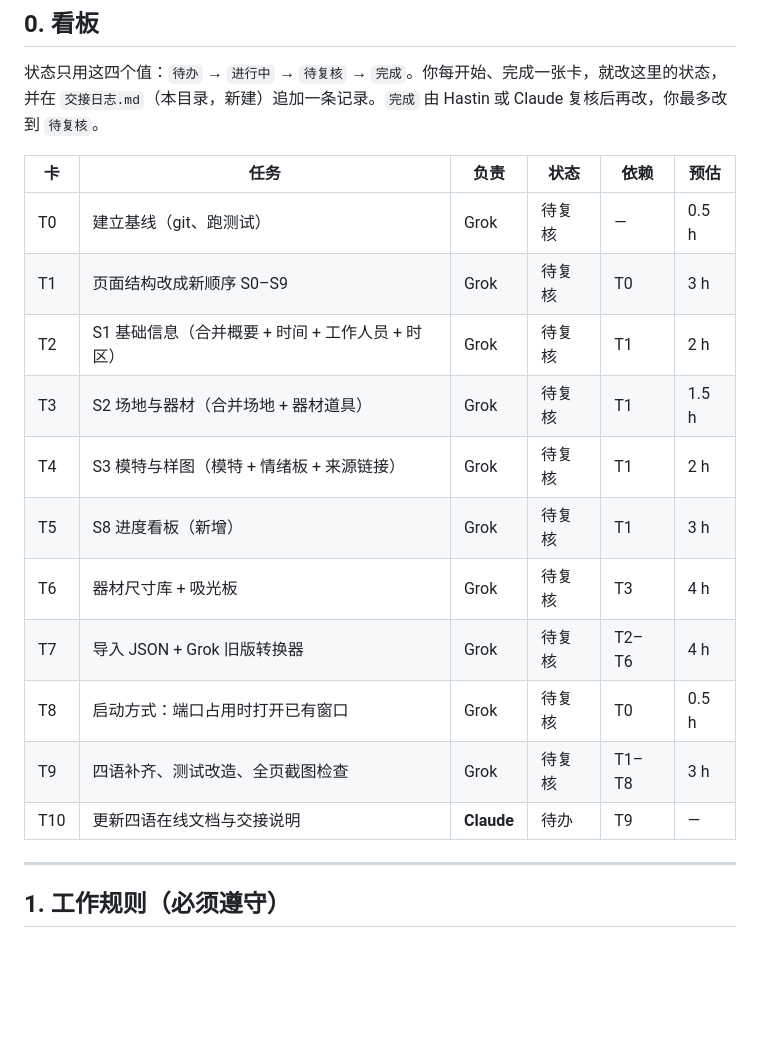
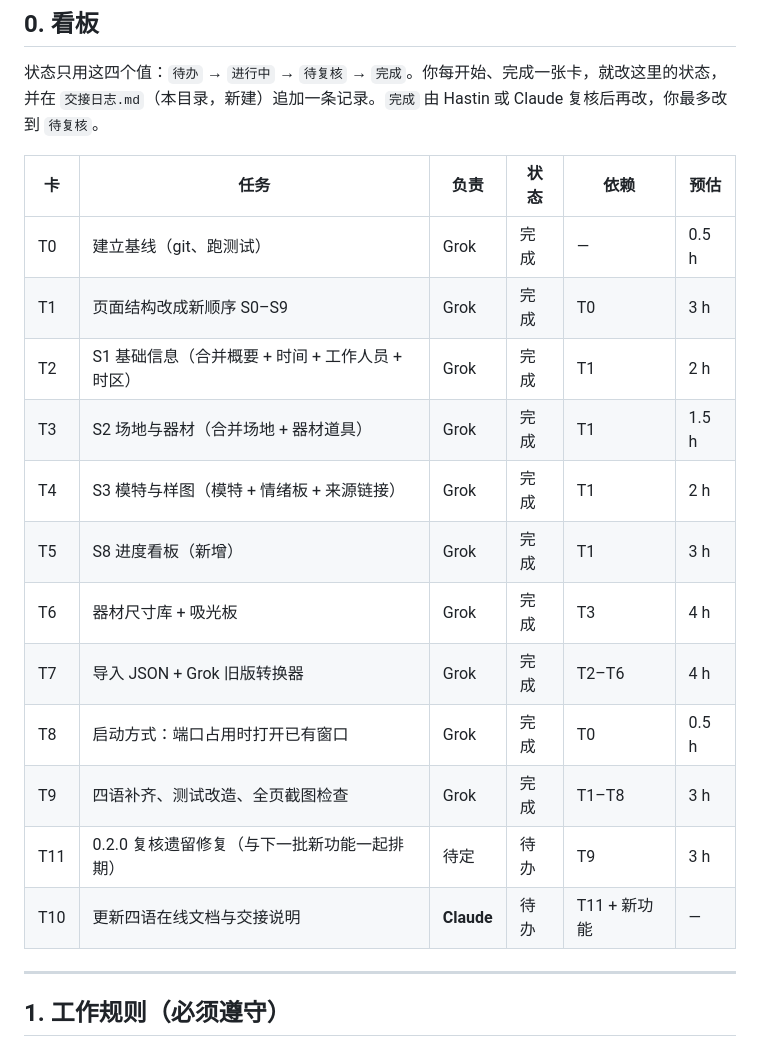
Before and after one commit to Hastin-moe/portrait-guidance, a Markdown page: 交接板.md, the part around one of its changes. Drawn GitHub-style; blank space fills up the shorter version.

Commit message:
复核 T0–T9：标记完成，新增 T11 遗留修复卡
Co-Authored-By: Claude Opus 5.5 <noreply@anthropic.com>
Claude-Session: https://claude.ai/code/session_01CtT3rDsJKTv632ESv82gsz

```diff
--- a/交接板.md
+++ b/交接板.md
@@ -14,17 +14,18 @@
 
 | 卡 | 任务 | 负责 | 状态 | 依赖 | 预估 |
 |---|---|---|---|---|---|
-| T0 | 建立基线（git、跑测试） | Grok | 待复核 | — | 0.5 h |
-| T1 | 页面结构改成新顺序 S0–S9 | Grok | 待复核 | T0 | 3 h |
-| T2 | S1 基础信息（合并概要 + 时间 + 工作人员 + 时区） | Grok | 待复核 | T1 | 2 h |
-| T3 | S2 场地与器材（合并场地 + 器材道具） | Grok | 待复核 | T1 | 1.5 h |
-| T4 | S3 模特与样图（模特 + 情绪板 + 来源链接） | Grok | 待复核 | T1 | 2 h |
-| T5 | S8 进度看板（新增） | Grok | 待复核 | T1 | 3 h |
-| T6 | 器材尺寸库 + 吸光板 | Grok | 待复核 | T3 | 4 h |
-| T7 | 导入 JSON + Grok 旧版转换器 | Grok | 待复核 | T2–T6 | 4 h |
-| T8 | 启动方式：端口占用时打开已有窗口 | Grok | 待复核 | T0 | 0.5 h |
-| T9 | 四语补齐、测试改造、全页截图检查 | Grok | 待复核 | T1–T8 | 3 h |
-| T10 | 更新四语在线文档与交接说明 | **Claude** | 待办 | T9 | — |
+| T0 | 建立基线（git、跑测试） | Grok | 完成 | — | 0.5 h |
+| T1 | 页面结构改成新顺序 S0–S9 | Grok | 完成 | T0 | 3 h |
+| T2 | S1 基础信息（合并概要 + 时间 + 工作人员 + 时区） | Grok | 完成 | T1 | 2 h |
+| T3 | S2 场地与器材（合并场地 + 器材道具） | Grok | 完成 | T1 | 1.5 h |
+| T4 | S3 模特与样图（模特 + 情绪板 + 来源链接） | Grok | 完成 | T1 | 2 h |
+| T5 | S8 进度看板（新增） | Grok | 完成 | T1 | 3 h |
+| T6 | 器材尺寸库 + 吸光板 | Grok | 完成 | T3 | 4 h |
+| T7 | 导入 JSON + Grok 旧版转换器 | Grok | 完成 | T2–T6 | 4 h |
+| T8 | 启动方式：端口占用时打开已有窗口 | Grok | 完成 | T0 | 0.5 h |
+| T9 | 四语补齐、测试改造、全页截图检查 | Grok | 完成 | T1–T8 | 3 h |
+| T11 | 0.2.0 复核遗留修复（与下一批新功能一起排期） | 待定 | 待办 | T9 | 3 h |
+| T10 | 更新四语在线文档与交接说明 | **Claude** | 待办 | T11 + 新功能 | — |
 
 ---
 
```
Also changed, not shown: other parts of 交接板.md (+42 -0 lines).
